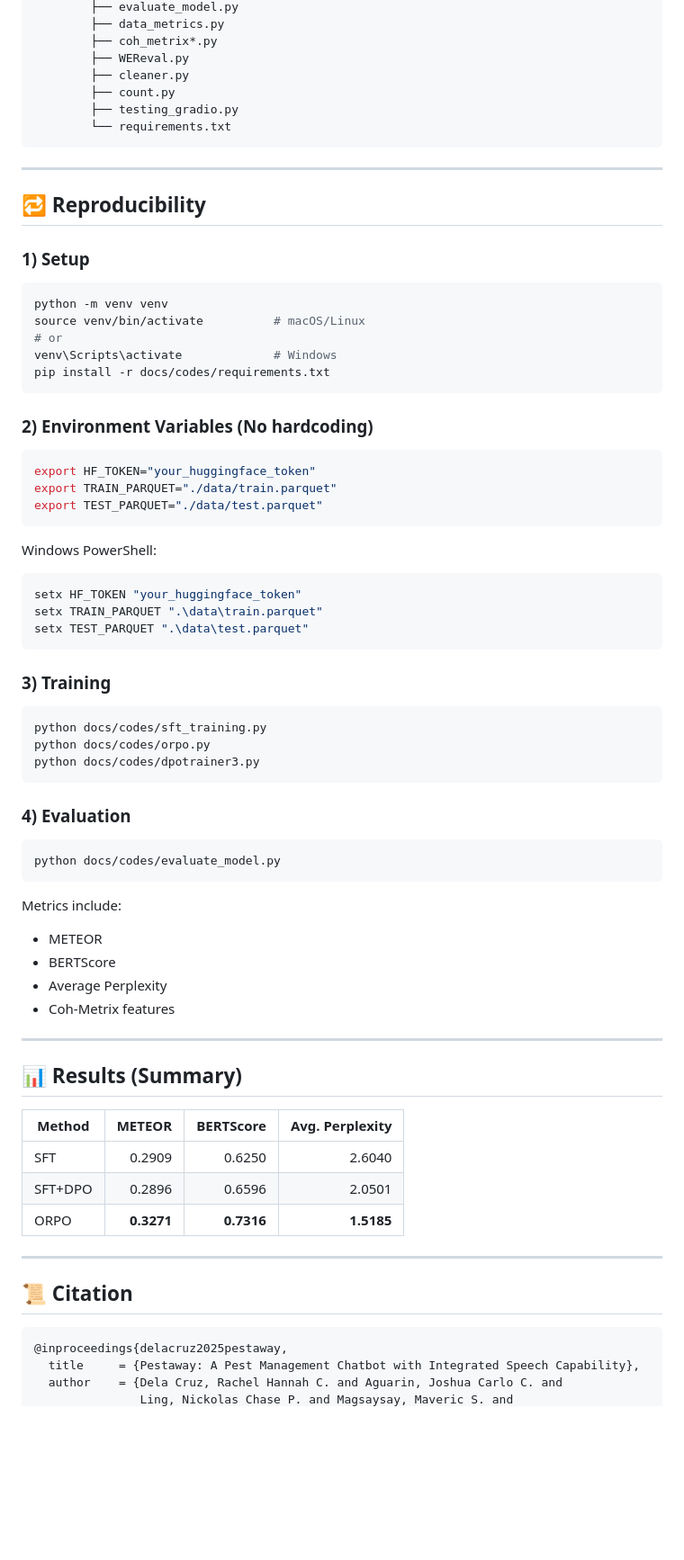
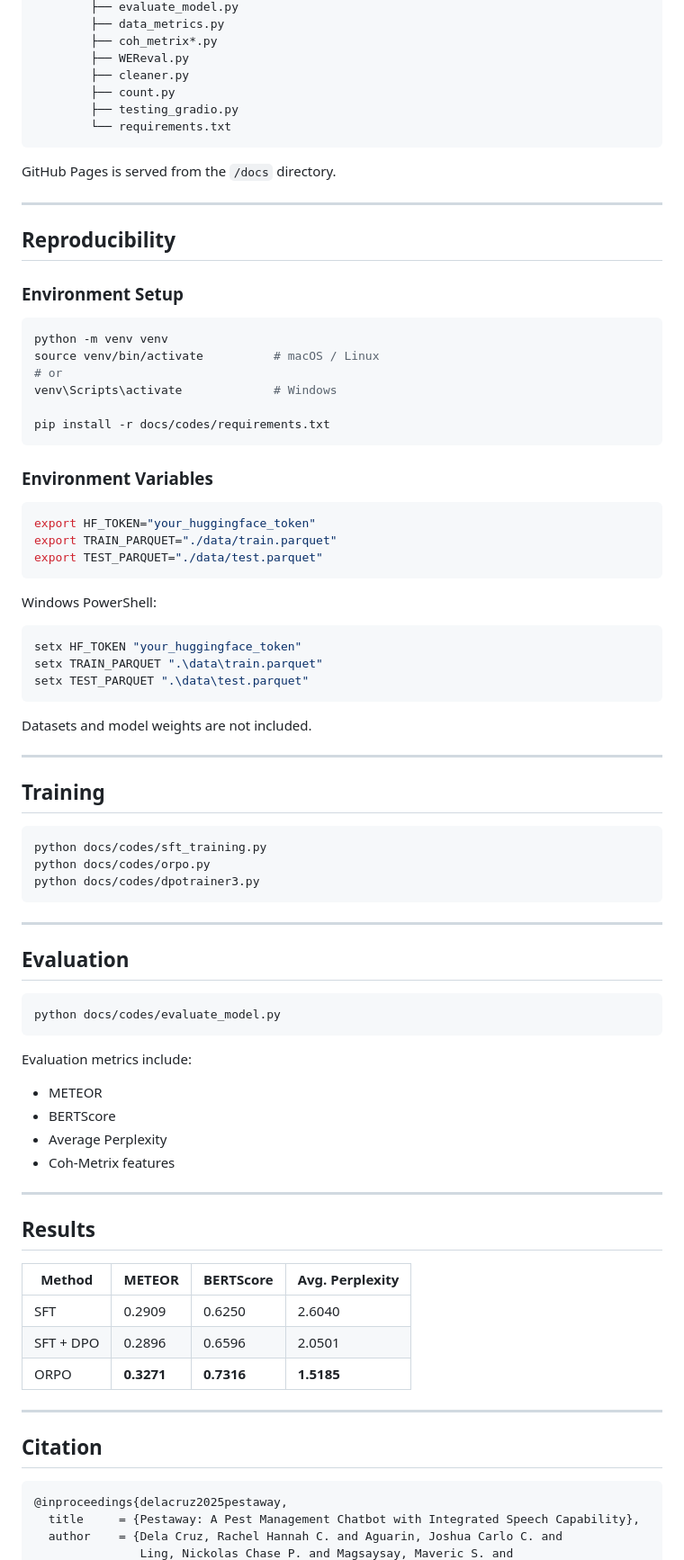
Before and after one commit to pestaway-ust/pestaway-ust.github.io, a Markdown page: README.md, the part around one of its changes. Shown at 90% size. Drawn GitHub-style; blank space fills up the shorter version.

````diff
--- a/README.md
+++ b/README.md
@@ -71,21 +69,24 @@ It supports both **text** and **speech** interaction, suitable for field use and
         └── requirements.txt
 ```
 
+GitHub Pages is served from the `/docs` directory.
+
 ---
 
-## 🔁 Reproducibility
+## Reproducibility
 
-### 1) Setup
+### Environment Setup
 
 ```bash
 python -m venv venv
-source venv/bin/activate          # macOS/Linux
+source venv/bin/activate          # macOS / Linux
 # or
 venv\Scripts\activate             # Windows
+
 pip install -r docs/codes/requirements.txt
 ```
 
-### 2) Environment Variables (No hardcoding)
+### Environment Variables
 
 ```bash
 export HF_TOKEN="your_huggingface_token"
@@ -101,7 +102,11 @@ setx TRAIN_PARQUET ".\data\train.parquet"
 setx TEST_PARQUET ".\data\test.parquet"
 ```
 
-### 3) Training
+Datasets and model weights are not included.
+
+---
+
+## Training
 
 ```bash
 python docs/codes/sft_training.py
@@ -109,13 +114,16 @@ python docs/codes/orpo.py
 python docs/codes/dpotrainer3.py
 ```
 
-### 4) Evaluation
+---
+
+## Evaluation
 
 ```bash
 python docs/codes/evaluate_model.py
 ```
 
-Metrics include:
+Evaluation metrics include:
+
 - METEOR
 - BERTScore
 - Average Perplexity
@@ -123,17 +131,17 @@ Metrics include:
 
 ---
 
-## 📊 Results (Summary)
+## Results
 
-| Method    | METEOR | BERTScore | Avg. Perplexity |
-|----------|--------:|----------:|----------------:|
-| SFT      | 0.2909  | 0.6250    | 2.6040          |
-| SFT+DPO  | 0.2896  | 0.6596    | 2.0501          |
-| ORPO     | **0.3271** | **0.7316** | **1.5185**   |
+| Method     | METEOR | BERTScore | Avg. Perplexity |
+|------------|--------|-----------|-----------------|
+| SFT        | 0.2909 | 0.6250    | 2.6040          |
+| SFT + DPO  | 0.2896 | 0.6596    | 2.0501          |
+| ORPO       | **0.3271** | **0.7316** | **1.5185** |
 
 ---
 
-## 📜 Citation
+## Citation
 
 ```bibtex
 @inproceedings{delacruz2025pestaway,
````
Also changed, not shown: other parts of README.md (+40 -44 lines).
